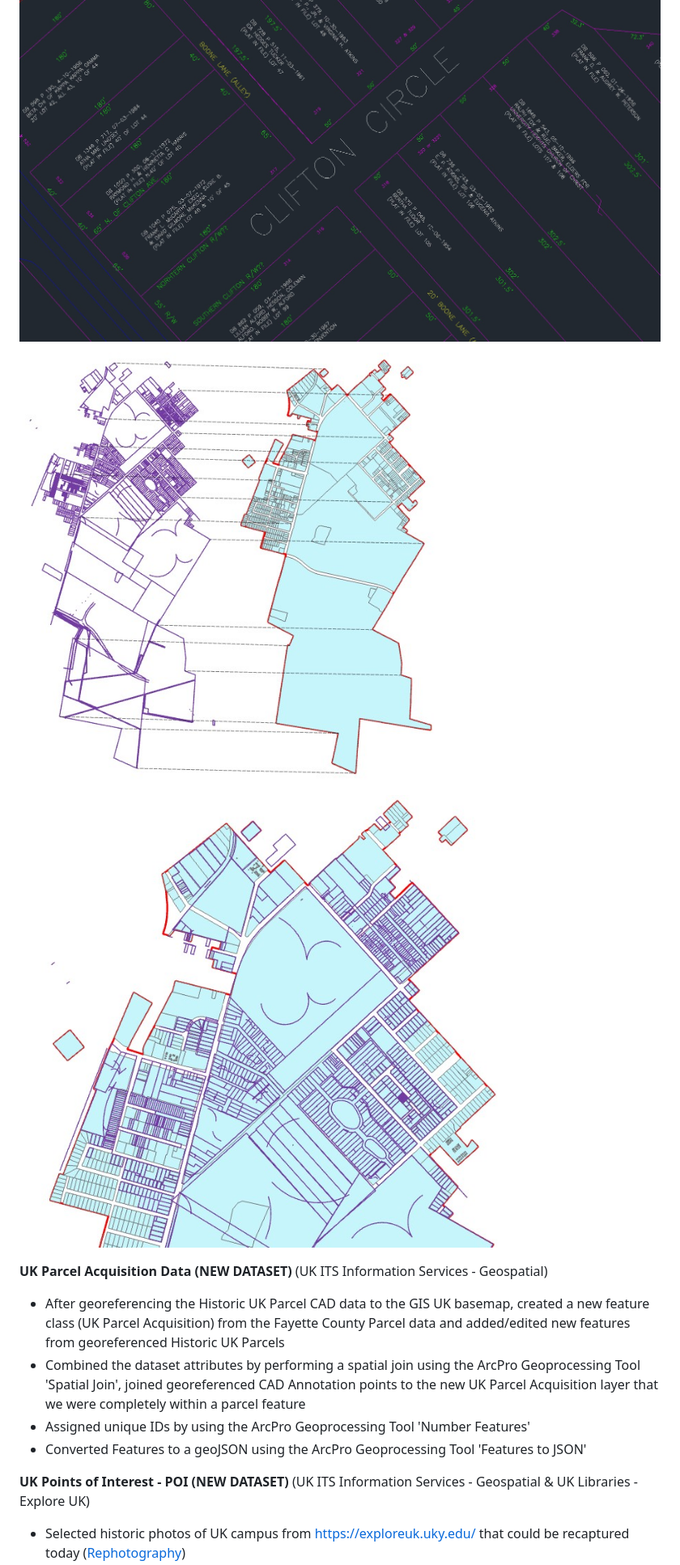
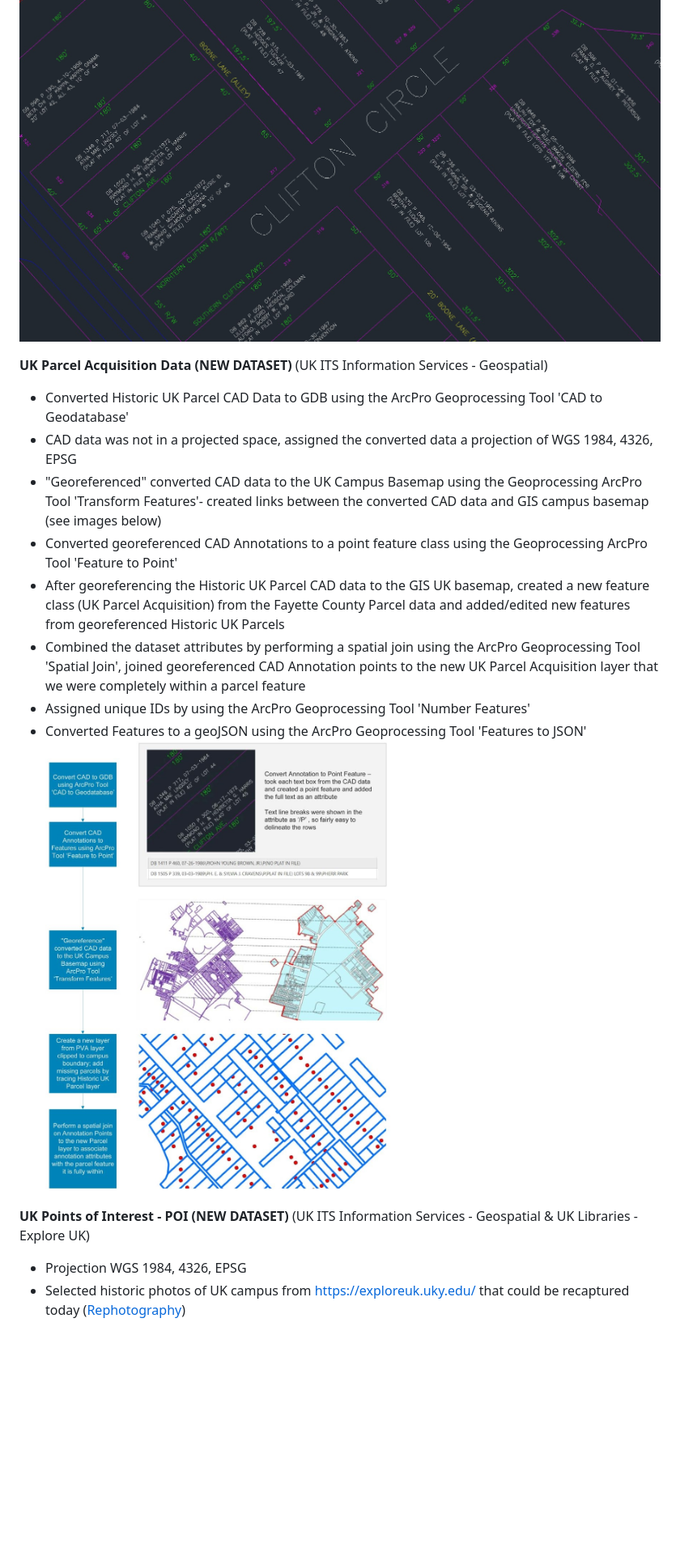
Before and after one commit to jmfr236/uky-campus-expansion, a Markdown page: README.md, the part around the change printed below. Shown: that part at 81% size. Rendered like a GitHub page; pictures changed too: images/data_process_readme.jpg (added); blank space fills up the shorter version.

Commit message:
readme methodology updates

```diff
--- a/README.md
+++ b/README.md
@@ -64,15 +60,19 @@ This project compiles multiple data sources to develop a unique data set that co
 
   ![Historic CAD source](images/autocad_screenshot.jpg)
-  ![Historic CAD data converted to GIS](images/CAD_to_GIS_Links.jpg)
-  ![Historic parcel data overlaid GIS for feature development](images/Transform_Links.jpg)
 
 **UK Parcel Acquisition Data (NEW DATASET)**
 (UK ITS Information Services - Geospatial)
+  - Converted Historic UK Parcel CAD Data to GDB using the ArcPro Geoprocessing Tool 'CAD to Geodatabase'
+  - CAD data was not in a projected space, assigned the converted data a projection of WGS 1984, 4326, EPSG
+  - "Georeferenced" converted CAD data to the UK Campus Basemap using the Geoprocessing ArcPro Tool 'Transform Features'- created links between the converted CAD data and GIS campus basemap (see images below)
+  - Converted georeferenced CAD Annotations to a point feature class using the Geoprocessing ArcPro Tool 'Feature to Point'
   - After georeferencing the Historic UK Parcel CAD data to the GIS UK basemap, created a new feature class (UK Parcel Acquisition) from the Fayette County Parcel data and added/edited new features from georeferenced Historic UK Parcels
   - Combined the dataset attributes by performing a spatial join using the ArcPro Geoprocessing Tool 'Spatial Join', joined georeferenced CAD Annotation points to the new UK Parcel Acquisition layer that we were completely within a parcel feature
   - Assigned unique IDs by using the ArcPro Geoprocessing Tool 'Number Features'
   - Converted Features to a geoJSON using the ArcPro Geoprocessing Tool 'Features to JSON'
+  ![Data processing methodology](images/data_process_readme.jpg)
 
 **UK Points of Interest - POI (NEW DATASET)**
 (UK ITS Information Services - Geospatial & UK Libraries - Explore UK)
+  - Projection WGS 1984, 4326, EPSG
   - Selected historic photos of UK campus from https://exploreuk.uky.edu/ that could be recaptured today ([Rephotography](#b-rephotography))
```
Also changed, not shown: other parts of README.md (+10 -13 lines), images/CAD_to_GIS_Links_2.jpg (added).
